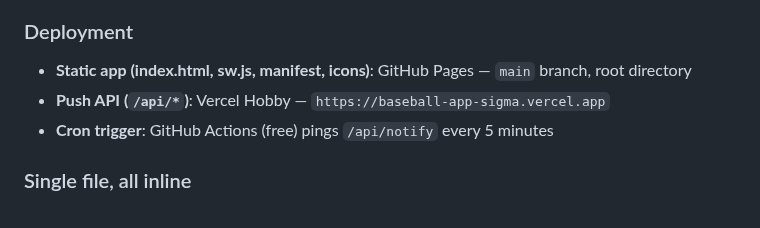
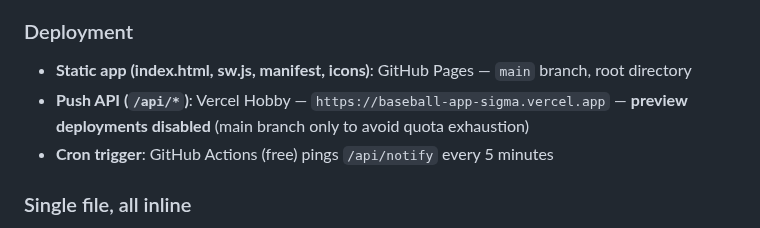
Before and after one commit to q2z87bs2n7-ops/Baseball-App, a Markdown page: CLAUDE.md, the part around one of its changes. GitHub-like rendering.

```diff
--- a/CLAUDE.md
+++ b/CLAUDE.md
@@ -43,7 +43,7 @@ package.json            — web-push + @upstash/redis dependencies (for Vercel f
 
 ### Deployment
 - **Static app (index.html, sw.js, manifest, icons)**: GitHub Pages — `main` branch, root directory
-- **Push API (`/api/*`)**: Vercel Hobby — `https://baseball-app-sigma.vercel.app`
+- **Push API (`/api/*`)**: Vercel Hobby — `https://baseball-app-sigma.vercel.app` — **preview deployments disabled** (main branch only to avoid quota exhaustion)
 - **Cron trigger**: GitHub Actions (free) pings `/api/notify` every 5 minutes
 
 ### Single file, all inline
```
Also changed, not shown: other parts of CLAUDE.md (+1 -1 lines).
